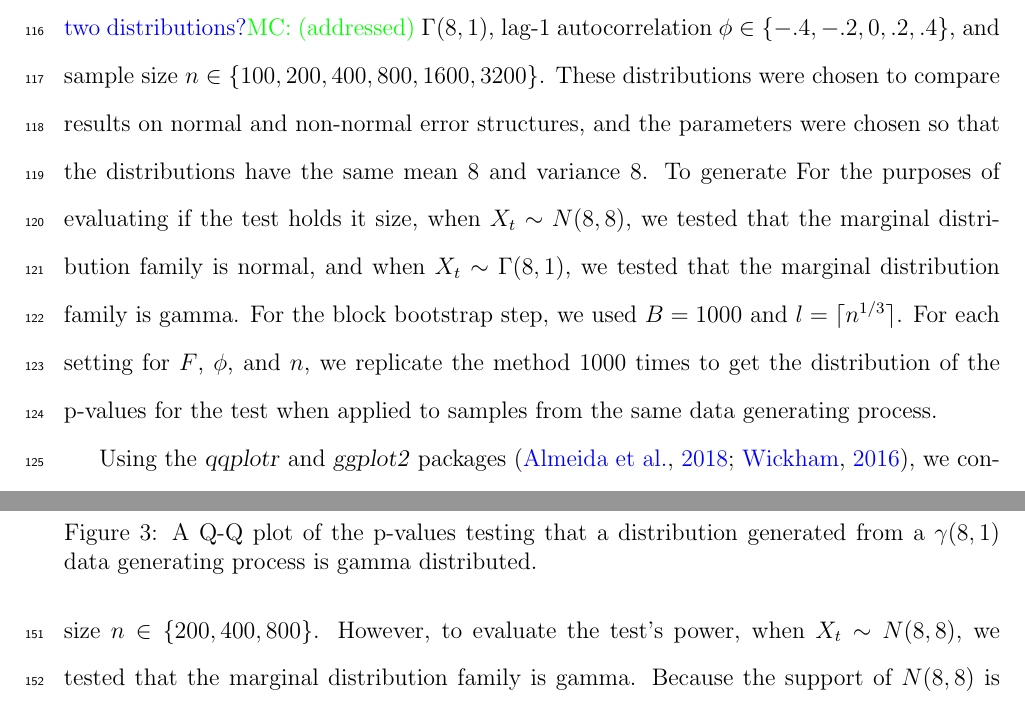
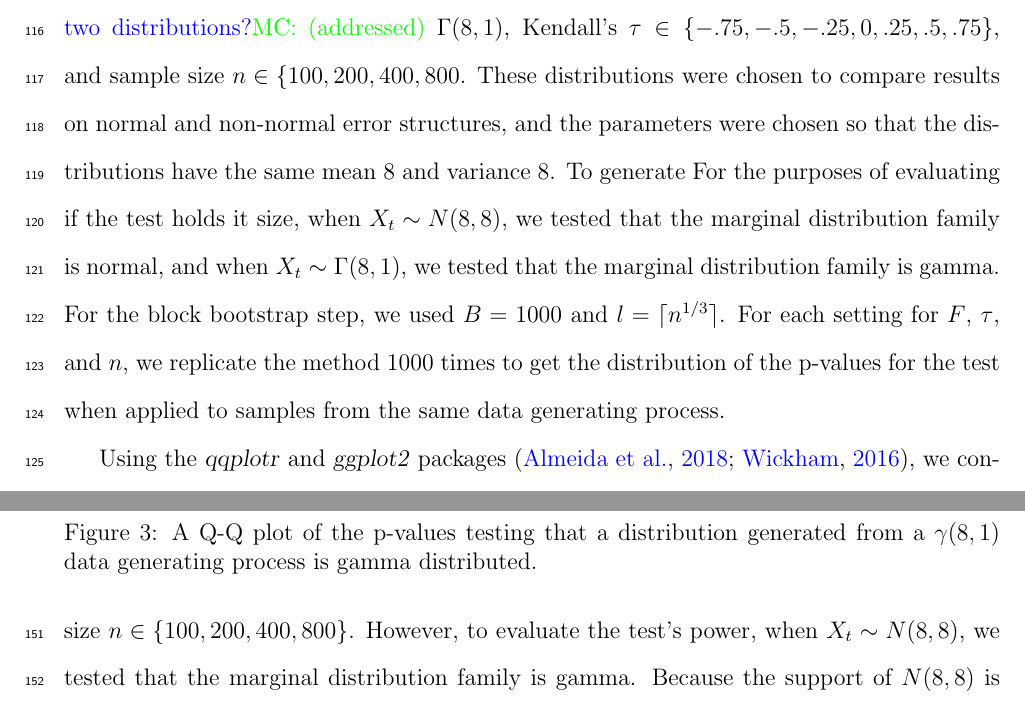
Before and after one commit to mathewchandy03/Bootstrap_KS_Test, a LaTeX paper (manuscript/manuscript.tex): two parts of pages 8 and 11 of 18, joined at a grey line, cut so that both start at the same text. Compiled offline with pdfLaTeX.

Commit message:
replaced phi with tau still need to specify how kendall's tau is computed

```diff
--- a/manuscript/manuscript.tex
+++ b/manuscript/manuscript.tex
@@ -343,8 +343,9 @@ In order for the method to work, a large sample size may be necessary.
 
 We generated time series with marginal distributions $N(8, 8)$ and
 \jy{why choose these two distributions?}\mc{addressed}
-$\Gamma(8, 1)$, lag-1 autocorrelation $\phi \in \{-.4, -.2, 0, .2, .4\}$, and
-sample size $n \in \{100, 200, 400, 800, 1600, 3200\}$. These distributions
+$\Gamma(8, 1)$, Kendall's $\tau \in \{-.75, -.5, -.25, 0, .25, .5,
+.75\}$, and
+sample size $n \in \{100, 200, 400, 800}$. These distributions
 were chosen to compare results on normal and non-normal
 error structures, and the parameters were chosen so that the distributions
 have the same mean 8 and variance 8. To generate
@@ -353,7 +354,7 @@ evaluating if the test holds it size, when $X_t \sim N(8, 8)$, we tested that th
 marginal distribution family is normal, and when $X_t \sim \Gamma(8, 1)$, we tested
 that the marginal distribution family is gamma. For the block bootstrap step,
 we used $B = 1000$ and $l = \lceil n^{1/3} \rceil$.
-For each setting for $F$, $\phi$, and $n$, we replicate the method 1000 times
+For each setting for $F$, $\tau$, and $n$, we replicate the method 1000 times
 to get the distribution of the p-values
 for the test when applied to samples from the same data generating process.
 
@@ -445,8 +446,9 @@ of $\#P < \alpha$ to be high, meaning a higher density of low p-values.
 
 Like we did to see if the test holds its size, we generated time series with
 marginal distributions $N(8, 8)$ and
-$\Gamma(8, 1)$, lag-1 autocorrelation $\phi \in \{-.4, -.2, 0, .2, .4\}$, and
-sample size $n \in \{200, 400, 800\}$. However,
+$\Gamma(8, 1)$, Kendall's $\tau \in \{-.75, -.5, -.25, 0, .25, .5,
+.75\}$, and
+sample size $n \in \{100, 200, 400, 800\}$. However,
 to evaluate the test's power, when $X_t \sim N(8, 8)$, we tested that the
 marginal distribution family is gamma. Because the support of $N(8, 8)$ is
 $(-\infty, \infty)$, but the support of $\Gamma(8, 1)$ is $(0, \infty)$, we used
```
Also changed, not shown: code/microsoft.R (+16 -0 lines), manuscript/manuscript.tex (2 more changed lines).
